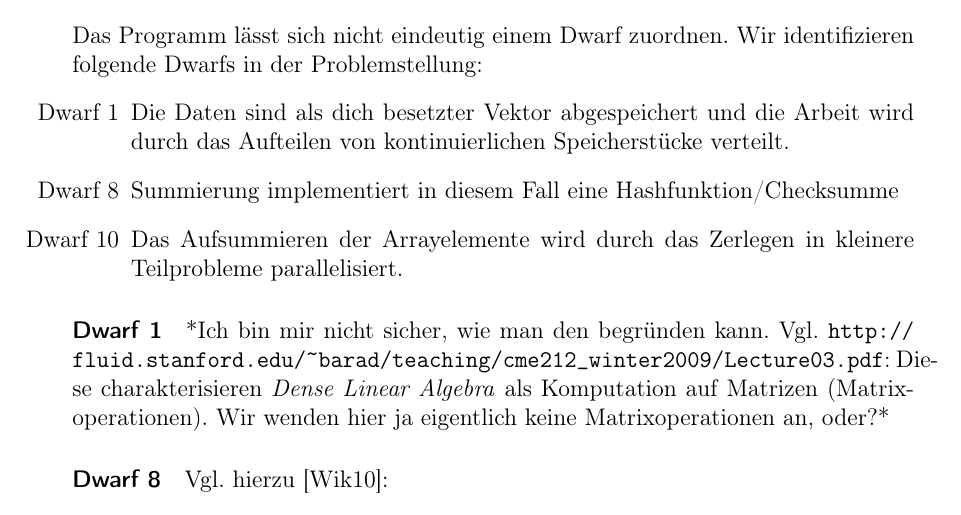
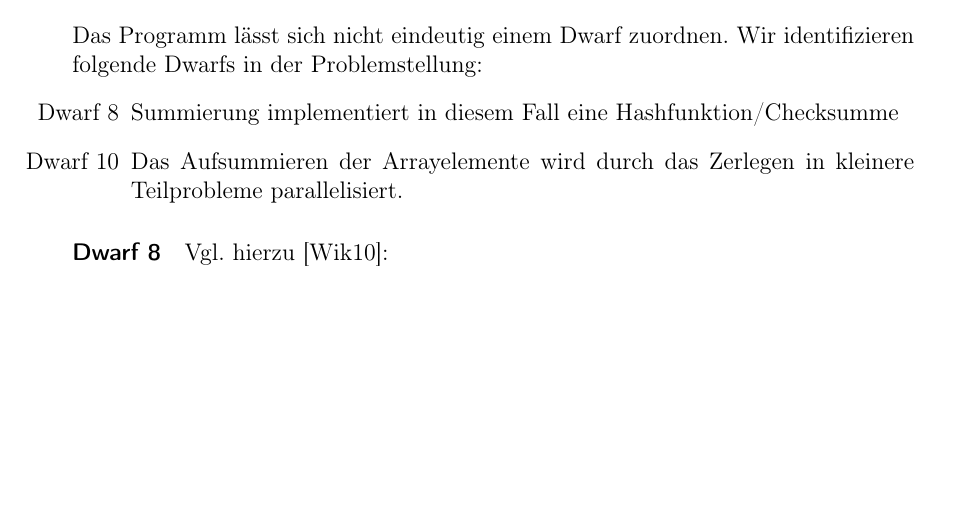
Before and after one commit to evnu/apuvs, a LaTeX document (src/a_1/a_1_34/main.tex): part of page 1 of 2, cut so that both start at the same text, the shorter picture padded with empty space. Compiled offline with pdfLaTeX.

Commit message:
dwarf 1 auskommentiert bis diskussion geklärt ist.

```diff
--- a/src/a_1/a_1_34/main.tex
+++ b/src/a_1/a_1_34/main.tex
@@ -16,15 +16,15 @@
 		Das Programm lässt sich nicht eindeutig einem Dwarf zuordnen. Wir identifizieren folgende
 		Dwarfs in der Problemstellung:
     \begin{itemize}
-      \item [Dwarf 1] Die Daten sind als dich besetzter Vektor abgespeichert und die Arbeit wird durch das Aufteilen von kontinuierlichen Speicherstücke verteilt.
+%      \item [Dwarf 1] Die Daten sind als dich besetzter Vektor abgespeichert und die Arbeit wird durch das Aufteilen von kontinuierlichen Speicherstücke verteilt.
       \item [Dwarf 8] Summierung implementiert in diesem Fall eine Hashfunktion/Checksumme
       \item [Dwarf 10] Das Aufsummieren der Arrayelemente wird durch das Zerlegen in kleinere Teilprobleme parallelisiert.
     \end{itemize}
-		\paragraph{Dwarf 1}
-		*Ich bin mir nicht sicher, wie man den begründen kann. Vgl.
-		\url{http://fluid.stanford.edu/~barad/teaching/cme212_winter2009/Lecture03.pdf}: Diese
-		charakterisieren \emph{Dense Linear Algebra} als Komputation auf Matrizen
-		(Matrixoperationen). Wir wenden hier ja eigentlich keine Matrixoperationen an, oder?*
+	%	\paragraph{Dwarf 1}
+	%	*Ich bin mir nicht sicher, wie man den begründen kann. Vgl.
+	%	\url{http://fluid.stanford.edu/~barad/teaching/cme212_winter2009/Lecture03.pdf}: Diese
+	%	charakterisieren \emph{Dense Linear Algebra} als Komputation auf Matrizen
+	%	(Matrixoperationen). Wir wenden hier ja eigentlich keine Matrixoperationen an, oder?*
 
 		\paragraph{Dwarf 8}
 		Vgl. hierzu \cite{wiki_hash}:
```
